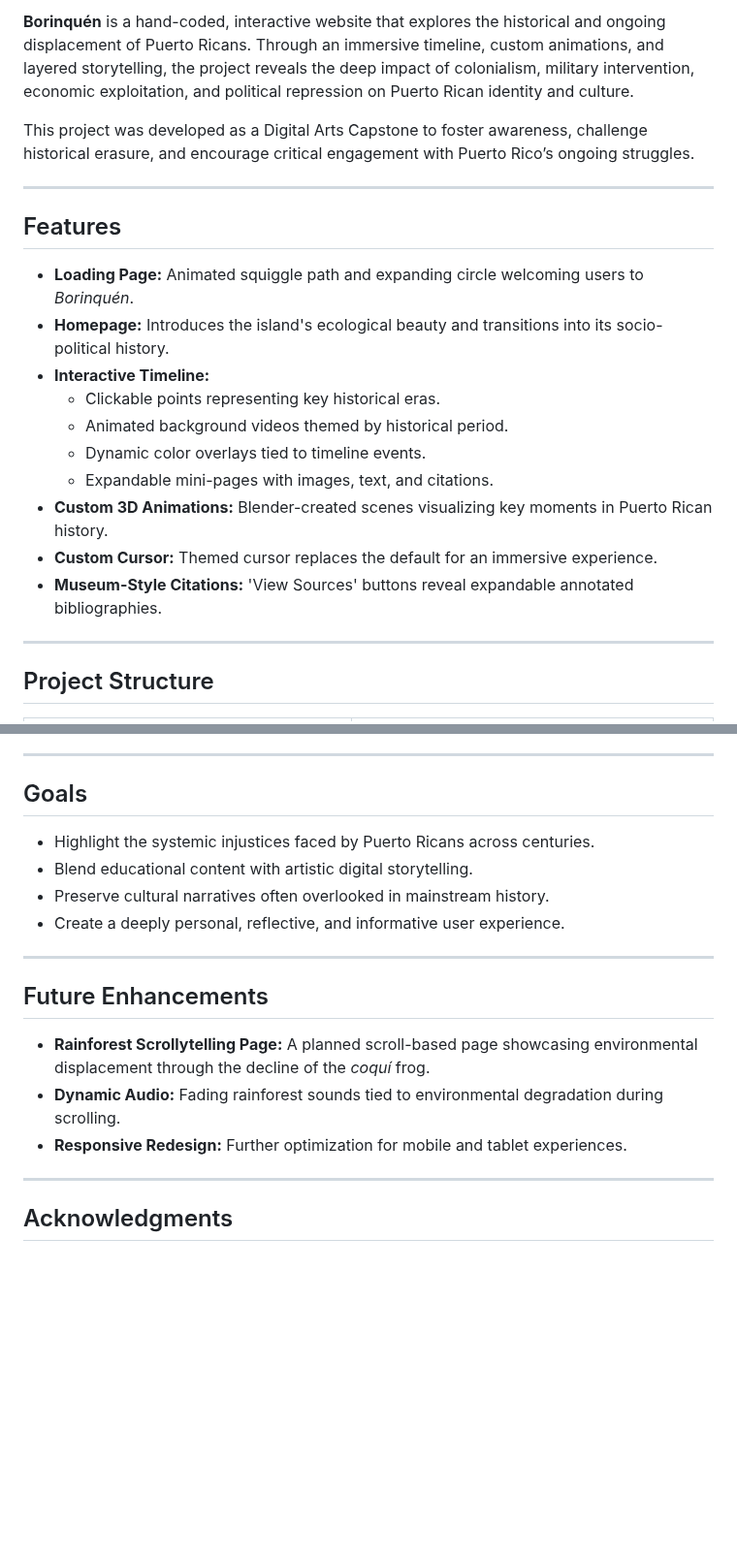
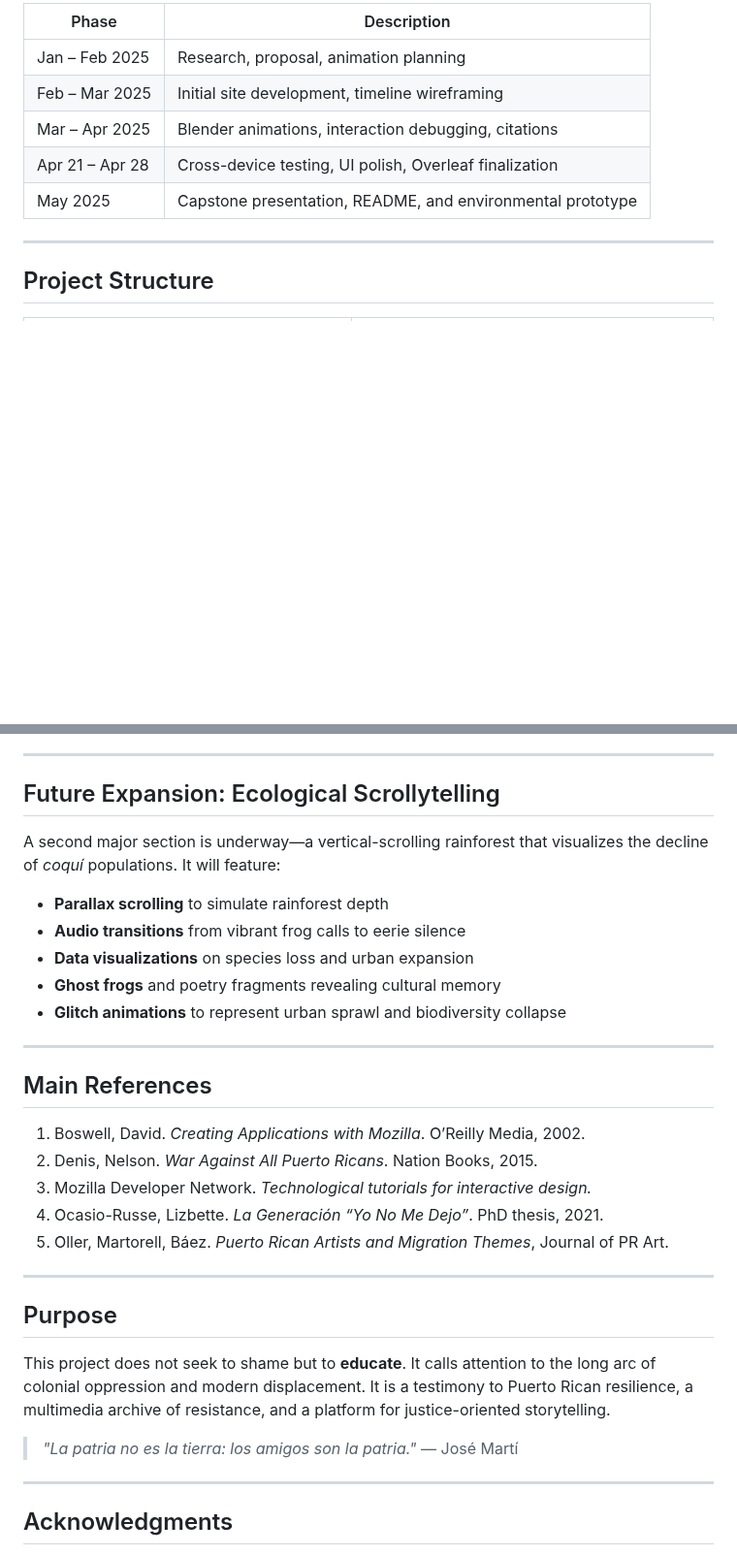
Before and after one commit to irllyliketoast/Borinquen, a Markdown page: README.md, 2 parts joined by grey strips. Shown at 97% size. Rendered like a GitHub page; blank space fills up the shorter version.

```diff
--- a/README.md
+++ b/README.md
@@ -18,22 +69,11 @@
 
-**Borinquén** is a hand-coded, interactive website that explores the historical and ongoing displacement of Puerto Ricans. Through an immersive timeline, custom animations, and layered storytelling, the project reveals the deep impact of colonialism, military intervention, economic exploitation, and political repression on Puerto Rican identity and culture.
-
-This project was developed as a Digital Arts Capstone to foster awareness, challenge historical erasure, and encourage critical engagement with Puerto Rico’s ongoing struggles.
-
----
-
-## Features
-
-- **Loading Page:** Animated squiggle path and expanding circle welcoming users to *Borinquén*.
-- **Homepage:** Introduces the island's ecological beauty and transitions into its socio-political history.
-- **Interactive Timeline:**
-  - Clickable points representing key historical eras.
-  - Animated background videos themed by historical period.
-  - Dynamic color overlays tied to timeline events.
-  - Expandable mini-pages with images, text, and citations.
-- **Custom 3D Animations:** Blender-created scenes visualizing key moments in Puerto Rican history.
-- **Custom Cursor:** Themed cursor replaces the default for an immersive experience.
-- **Museum-Style Citations:** 'View Sources' buttons reveal expandable annotated bibliographies.
+| Phase           | Description                                                |
+| --------------- | ---------------------------------------------------------- |
+| Jan – Feb 2025  | Research, proposal, animation planning                     |
+| Feb – Mar 2025  | Initial site development, timeline wireframing             |
+| Mar – Apr 2025  | Blender animations, interaction debugging, citations       |
+| Apr 21 – Apr 28 | Cross-device testing, UI polish, Overleaf finalization     |
+| May 2025        | Capstone presentation, README, and environmental prototype |
 
 ---
 
@@ -61,20 +101,34 @@ This project was developed as a Digital Arts Capstone to foster awareness, chall
 
 ---
 
-## Goals
+## Future Expansion: Ecological Scrollytelling
 
-- Highlight the systemic injustices faced by Puerto Ricans across centuries.
-- Blend educational content with artistic digital storytelling.
-- Preserve cultural narratives often overlooked in mainstream history.
-- Create a deeply personal, reflective, and informative user experience.
+A second major section is underway—a vertical-scrolling rainforest that visualizes the decline of *coquí* populations. It will feature:
+
+* **Parallax scrolling** to simulate rainforest depth
+* **Audio transitions** from vibrant frog calls to eerie silence
+* **Data visualizations** on species loss and urban expansion
+* **Ghost frogs** and poetry fragments revealing cultural memory
+* **Glitch animations** to represent urban sprawl and biodiversity collapse
 
 ---
 
-## Future Enhancements
+## Main References
 
-- **Rainforest Scrollytelling Page:** A planned scroll-based page showcasing environmental displacement through the decline of the *coquí* frog.
-- **Dynamic Audio:** Fading rainforest sounds tied to environmental degradation during scrolling.
-- **Responsive Redesign:** Further optimization for mobile and tablet experiences.
+1. Boswell, David. *Creating Applications with Mozilla*. O’Reilly Media, 2002.
+2. Denis, Nelson. *War Against All Puerto Ricans*. Nation Books, 2015.
+3. Mozilla Developer Network. *Technological tutorials for interactive design.*
+4. Ocasio-Russe, Lizbette. *La Generación “Yo No Me Dejo”*. PhD thesis, 2021.
+5. Oller, Martorell, Báez. *Puerto Rican Artists and Migration Themes*, Journal of PR Art.
+
+---
+
+## Purpose
+
+This project does not seek to shame but to **educate**. It calls attention to the long arc of colonial oppression and modern displacement. It is a testimony to Puerto Rican resilience, a multimedia archive of resistance, and a platform for justice-oriented storytelling.
+
+> *"La patria no es la tierra: los amigos son la patria."*
+> — José Martí
 
 ---
 
```
Also changed, not shown: other parts of README.md (+55 -4 lines).
